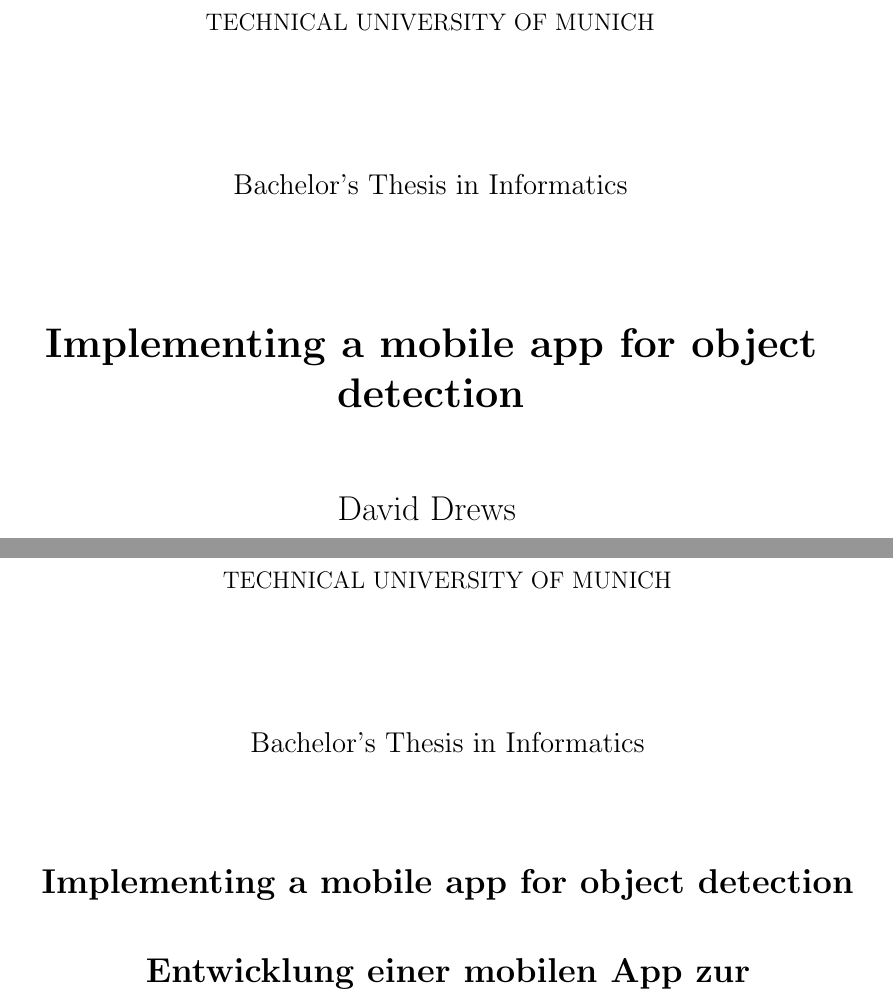
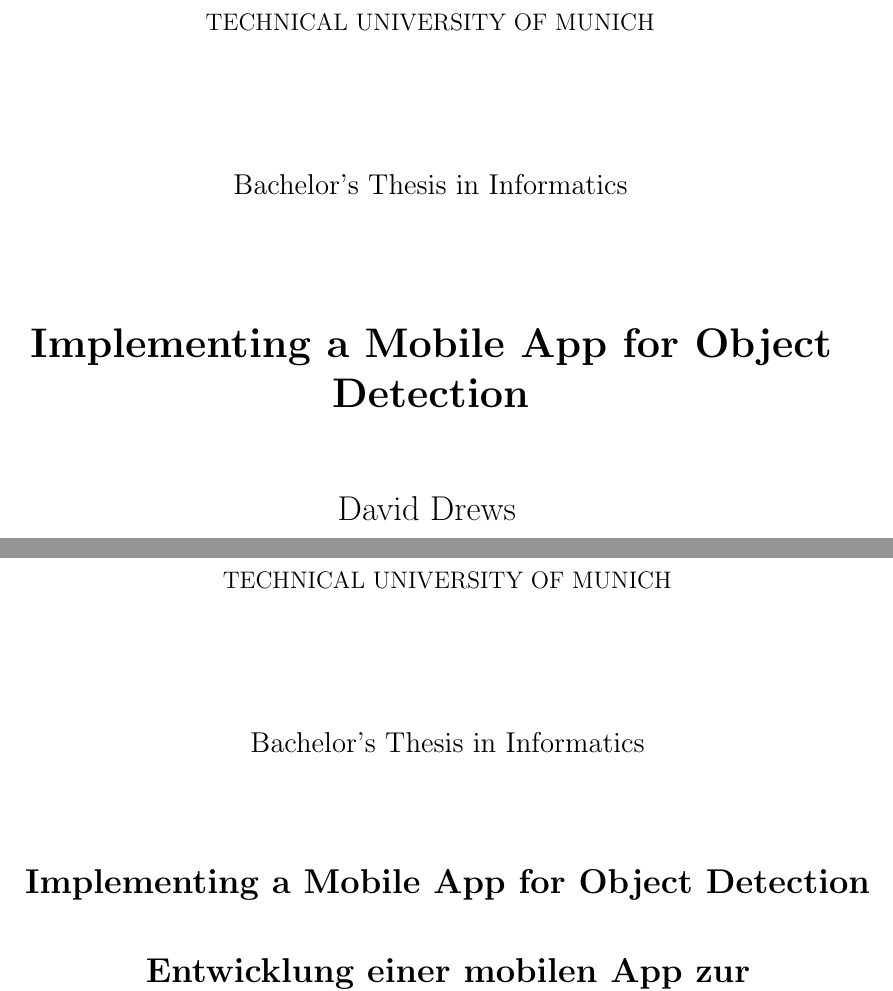
Before and after one commit to severin617/tum-lens, a LaTeX thesis (thesis/mobile-object-detection.tex): two parts of pages 1 and 3 of 49, joined at a grey line, cut so that both start at the same text. Compiled offline with pdfLaTeX.

Commit message:
Adjust english title to fit TUM guidelines

```diff
--- a/thesis/mobile-object-detection.tex
+++ b/thesis/mobile-object-detection.tex
@@ -96,7 +96,7 @@
 \def\doctype{Bachelor's Thesis\xspace}
 
 \def\studyProgram{Informatics}
-\def\title{Implementing a mobile app for object detection}
+\def\title{Implementing a Mobile App for Object Detection}
 
 \def\titleGer{Entwicklung einer mobilen App zur Objekterkennung}
 \def\author{David Drews}
```
Also changed, not shown: thesis/mobile-object-detection.pdf, thesis/mobile-object-detection.tex (4 more changed lines).
